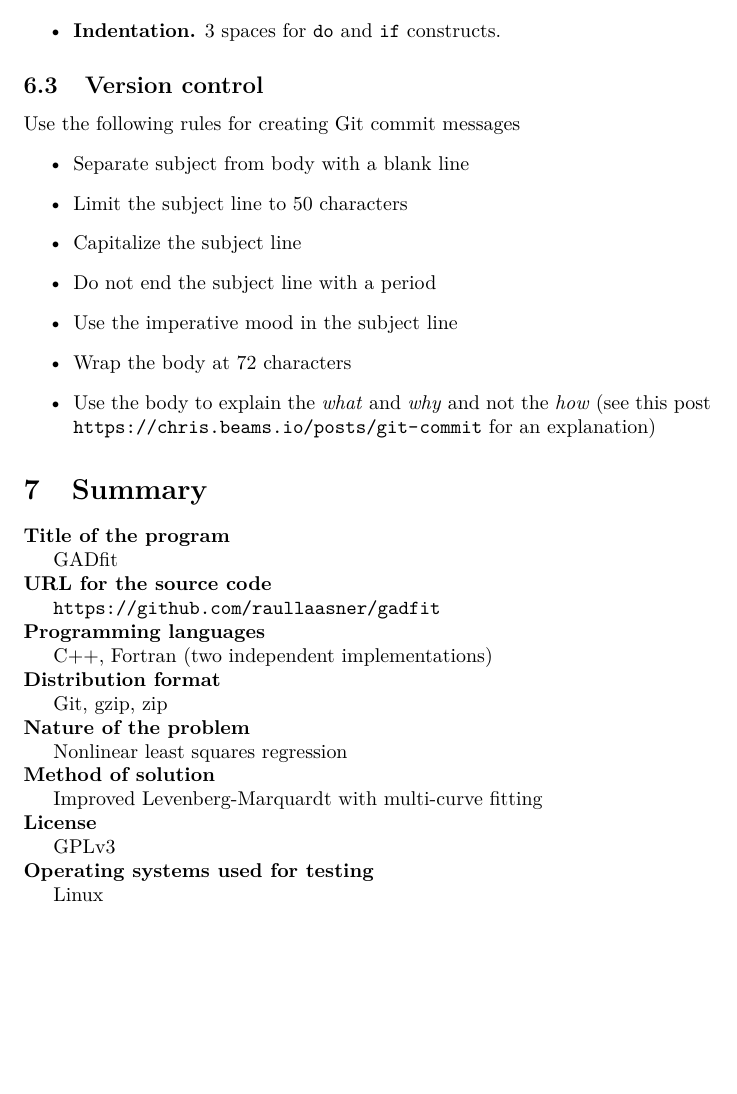
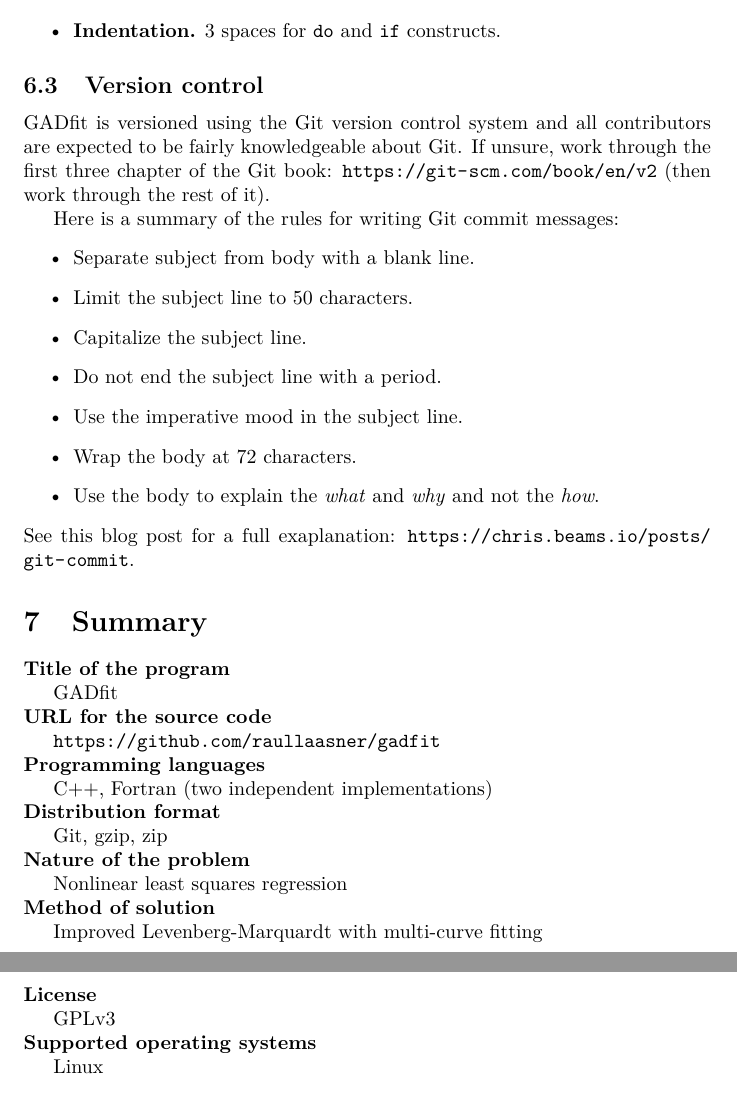
Before and after one commit to raullaasner/gadfit, a LaTeX document (doc/user_guide.tex): part of page 39 of 40 before the commit and two parts of pages 39 and 40 of 40 after it, the two joined at a grey line, cut so that both start at the same text, the shorter picture padded with empty space. Compiled offline with pdfLaTeX.

Commit message:
doc: Improve the version control section

```diff
--- a/doc/user_guide.tex
+++ b/doc/user_guide.tex
@@ -1478,16 +1478,19 @@
 
 \subsection{Version control}
 
-Use the following rules for creating Git commit messages
+GADfit is versioned using the Git version control system and all contributors are expected to be fairly knowledgeable about Git. If unsure, work through the first three chapter of the Git book: \url{https://git-scm.com/book/en/v2} (then work through the rest of it).
+
+Here is a summary of the rules for writing Git commit messages:
 \begin{itemize}
-\item Separate subject from body with a blank line
-\item Limit the subject line to 50 characters
-\item Capitalize the subject line
-\item Do not end the subject line with a period
-\item Use the imperative mood in the subject line
-\item Wrap the body at 72 characters
-\item Use the body to explain the \textit{what} and \textit{why} and not the \textit{how} (see this post \url{https://chris.beams.io/posts/git-commit} for an explanation)
+\item Separate subject from body with a blank line.
+\item Limit the subject line to 50 characters.
+\item Capitalize the subject line.
+\item Do not end the subject line with a period.
+\item Use the imperative mood in the subject line.
+\item Wrap the body at 72 characters.
+\item Use the body to explain the \textit{what} and \textit{why} and not the \textit{how}.
 \end{itemize}
+See this blog post for a full exaplanation: \url{https://chris.beams.io/posts/git-commit}.
 
 \section{Summary}
 
@@ -1519,10 +1522,9 @@
 
 GPLv3
 
-\noindent\textbf{Operating systems used for testing}
+\noindent\textbf{Supported operating systems}
 
 Linux
-
 
 \section{Troubleshooting}
 
```
